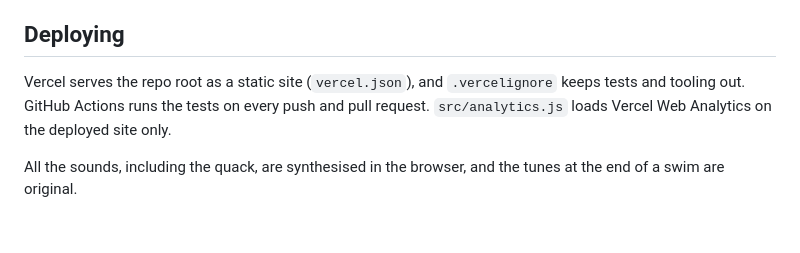
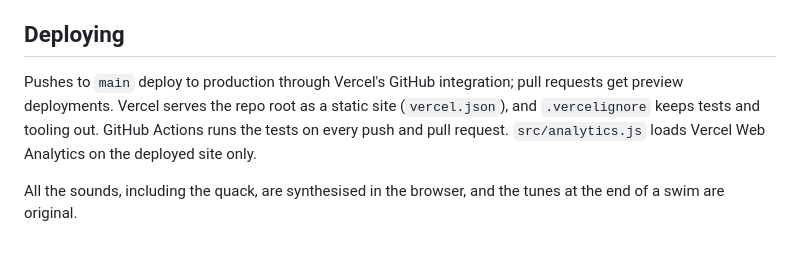
Before and after one commit to russellmorton/duck-duck-duck, a Markdown page: README.md, the part around one of its changes. Rendered like a GitHub page.

Commit message:
README: tests badge and how deploys work

```diff
--- a/README.md
+++ b/README.md
@@ -48,6 +50,6 @@ npm test           # both
 
 ## Deploying
 
-Vercel serves the repo root as a static site (`vercel.json`), and `.vercelignore` keeps tests and tooling out. GitHub Actions runs the tests on every push and pull request. `src/analytics.js` loads Vercel Web Analytics on the deployed site only.
+Pushes to `main` deploy to production through Vercel's GitHub integration; pull requests get preview deployments. Vercel serves the repo root as a static site (`vercel.json`), and `.vercelignore` keeps tests and tooling out. GitHub Actions runs the tests on every push and pull request. `src/analytics.js` loads Vercel Web Analytics on the deployed site only.
 
 All the sounds, including the quack, are synthesised in the browser, and the tunes at the end of a swim are original.
```
Also changed, not shown: other parts of README.md (+2 -0 lines).
